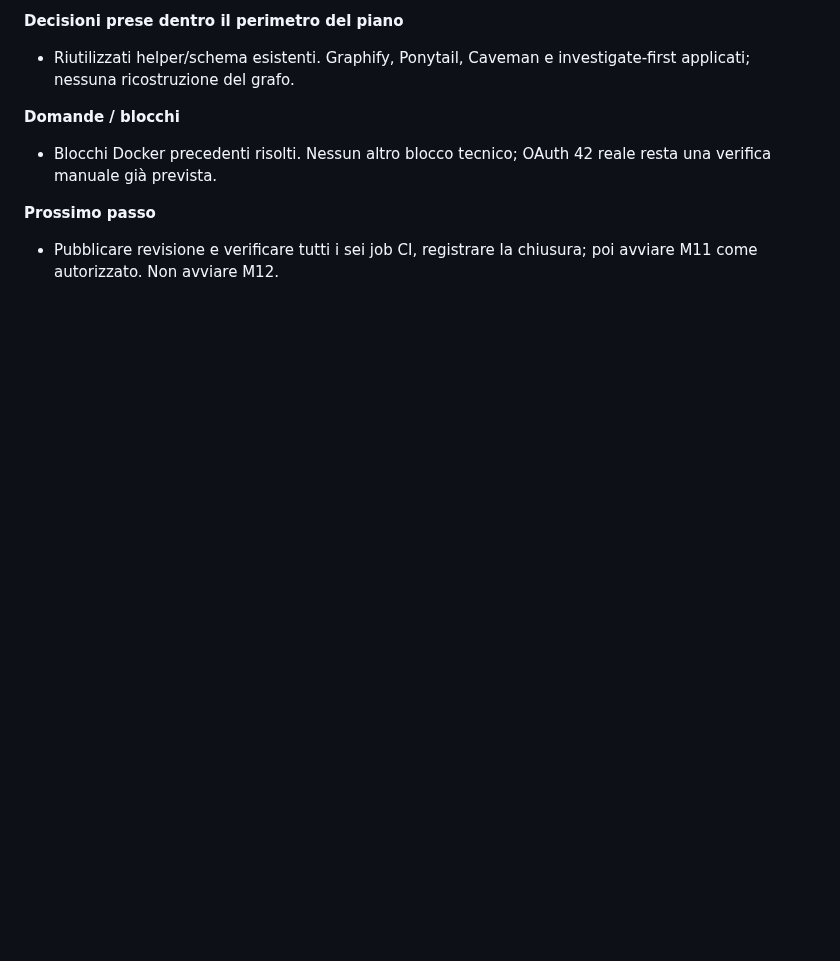
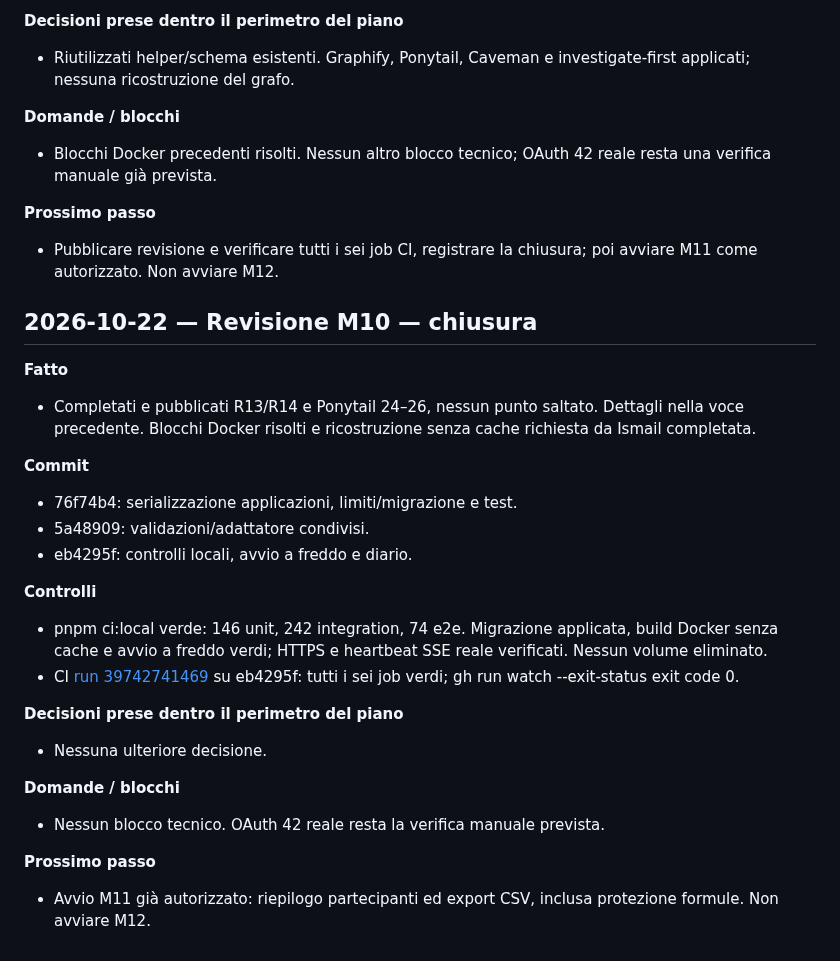
Before and after one commit to SamirAbdeslam/gestionale-baywatchers-42Firenze, a Markdown page: docs/v2/SESSIONS.md, the part around the change. Drawn GitHub-style; blank space fills up the shorter version.

Commit message:
docs: close template review and start M11

```diff
--- a/docs/v2/SESSIONS.md
+++ b/docs/v2/SESSIONS.md
@@ -1659,3 +1659,27 @@ Spazio per istruzioni o risposte di Ismail all'agent (conferme di decisioni, pri
 
 **Prossimo passo**
 - Pubblicare revisione e verificare tutti i sei job CI, registrare la chiusura; poi avviare M11 come autorizzato. Non avviare M12.
+
+
+## 2026-10-22 — Revisione M10 — chiusura
+
+**Fatto**
+- Completati e pubblicati R13/R14 e Ponytail 24–26, nessun punto saltato. Dettagli nella voce precedente. Blocchi Docker risolti e ricostruzione senza cache richiesta da Ismail completata.
+
+**Commit**
+- 76f74b4: serializzazione applicazioni, limiti/migrazione e test.
+- 5a48909: validazioni/adattatore condivisi.
+- eb4295f: controlli locali, avvio a freddo e diario.
+
+**Controlli**
+- pnpm ci:local verde: 146 unit, 242 integration, 74 e2e. Migrazione applicata, build Docker senza cache e avvio a freddo verdi; HTTPS e heartbeat SSE reale verificati. Nessun volume eliminato.
+- CI [run 39742741469](https://github.com/SamirAbdeslam/gestionale-baywatchers-42Firenze/actions/runs/39742741469) su eb4295f: tutti i sei job verdi; gh run watch --exit-status exit code 0.
+
+**Decisioni prese dentro il perimetro del piano**
+- Nessuna ulteriore decisione.
+
+**Domande / blocchi**
+- Nessun blocco tecnico. OAuth 42 reale resta la verifica manuale prevista.
+
+**Prossimo passo**
+- Avvio M11 già autorizzato: riepilogo partecipanti ed export CSV, inclusa protezione formule. Non avviare M12.
```
Also changed, not shown: docs/v2/PLAN.md (+1 -1 lines).
